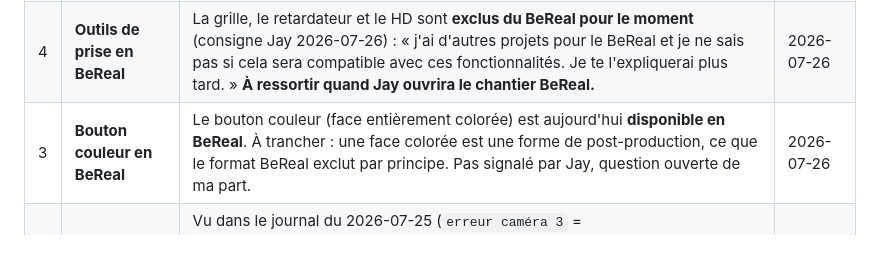
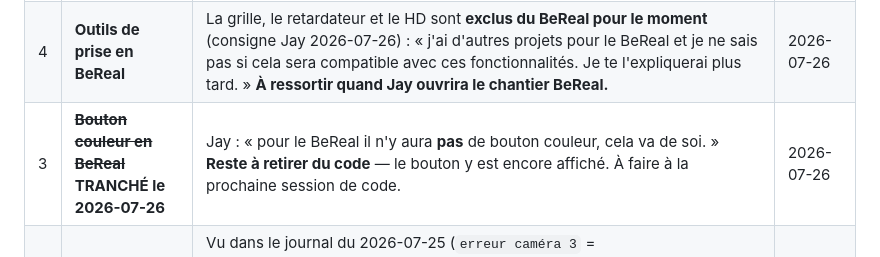
Before and after one commit to Gatsby4444/neovibe_alpha, a Markdown page: RAPPELS.md, the part around one of its changes. Drawn GitHub-style.

```diff
--- a/RAPPELS.md
+++ b/RAPPELS.md
@@ -44,7 +46,7 @@ Ne rien y supprimer sans validation explicite de Jay.
 |---|-------|--------|--------|
 | 2 | **Flash en Oneshot** | Le Oneshot n'a **aucun** outil (consigne Jay 2026-07-26 : « la caméra pure ») — le flash y aura ses propres règles, **Jay détaillera**. ~~Le flash en frontale~~ **TRANCHÉ le 2026-07-26** : c'est un **flash écran** (lueur blanche à beige sur le contour, deux curseurs chaleur/intensité, manuel uniquement), livré en v0.9.33. | 2026-07-26 |
 | 4 | **Outils de prise en BeReal** | La grille, le retardateur et le HD sont **exclus du BeReal pour le moment** (consigne Jay 2026-07-26) : « j'ai d'autres projets pour le BeReal et je ne sais pas si cela sera compatible avec ces fonctionnalités. Je te l'expliquerai plus tard. » **À ressortir quand Jay ouvrira le chantier BeReal.** | 2026-07-26 |
-| 3 | **Bouton couleur en BeReal** | Le bouton couleur (face entièrement colorée) est aujourd'hui **disponible en BeReal**. À trancher : une face colorée est une forme de post-production, ce que le format BeReal exclut par principe. Pas signalé par Jay, question ouverte de ma part. | 2026-07-26 |
+| 3 | ~~**Bouton couleur en BeReal**~~ **TRANCHÉ le 2026-07-26** | Jay : « pour le BeReal il n'y aura **pas** de bouton couleur, cela va de soi. » **Reste à retirer du code** — le bouton y est encore affiché. À faire à la prochaine session de code. | 2026-07-26 |
 | 1 | **Reprise caméra après éviction par le système** | Vu dans le journal du 2026-07-25 (`erreur caméra 3` = `ERROR_CAMERA_DISABLED`, les deux caméras d'un coup, après ~60 s de double flux) : Android retire la caméra à l'app (veille, arrière-plan, autre app). Jay pense être passé sur autre chose entre-temps. L'app s'en remet, mais **le comportement au retour au premier plan n'est pas décidé** : rouvrir le double flux automatiquement, ou revenir au flux simple et laisser relancer ? À trancher avec Jay avant la prod — et à traiter prudemment (une reprise caméra mal faite casse le service caméra d'Android). | 2026-07-25 |
 
 ## Bugs connus, à corriger
```
Also changed, not shown: other parts of RAPPELS.md (+2 -0 lines), rapports-de-sessions/2026-07-26_15-19.md (+32 -5 lines).
